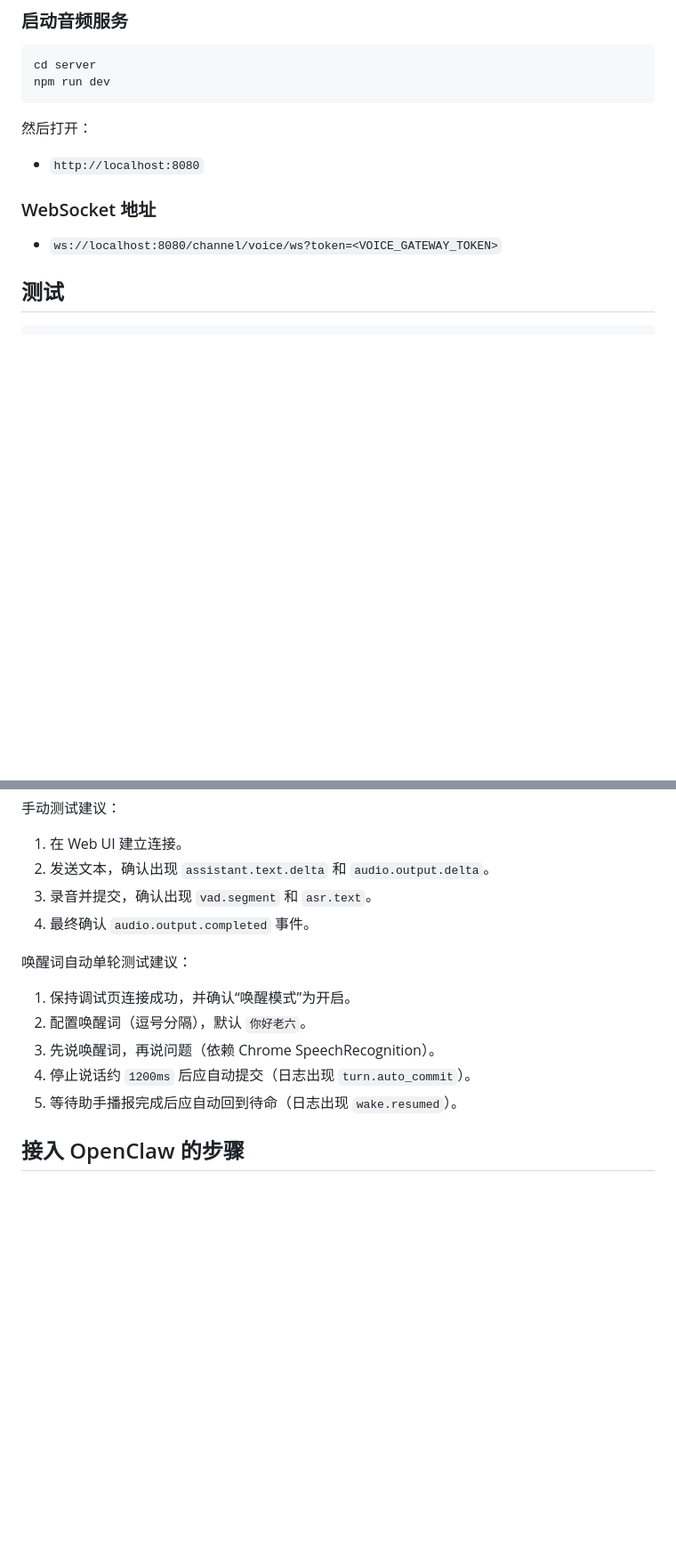
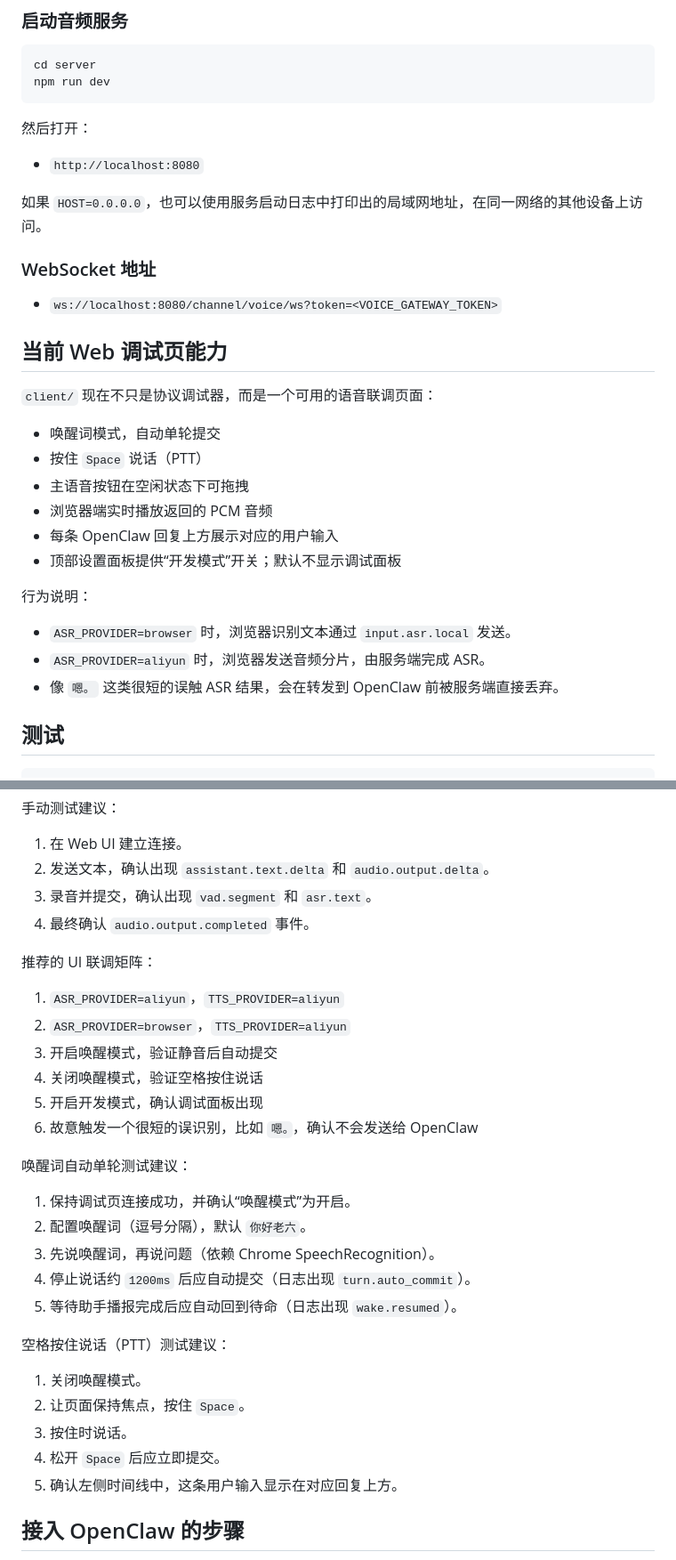
Before and after one commit to ideacco/openclaw-realtime-voice, a Markdown page: README.cn.md, 2 parts joined by grey strips. Shown at 89% size. GitHub-like rendering; blank space fills up the shorter version.

Commit message:
Update README for current voice debug workflow

```diff
--- a/README.cn.md
+++ b/README.cn.md
@@ -187,9 +190,28 @@ npm run dev
 
 - `http://localhost:8080`
 
+如果 `HOST=0.0.0.0`，也可以使用服务启动日志中打印出的局域网地址，在同一网络的其他设备上访问。
+
 ### WebSocket 地址
 
 - `ws://localhost:8080/channel/voice/ws?token=<VOICE_GATEWAY_TOKEN>`
+
+## 当前 Web 调试页能力
+
+`client/` 现在不只是协议调试器，而是一个可用的语音联调页面：
+
+- 唤醒词模式，自动单轮提交
+- 按住 `Space` 说话（PTT）
+- 主语音按钮在空闲状态下可拖拽
+- 浏览器端实时播放返回的 PCM 音频
+- 每条 OpenClaw 回复上方展示对应的用户输入
+- 顶部设置面板提供“开发模式”开关；默认不显示调试面板
+
+行为说明：
+
+- `ASR_PROVIDER=browser` 时，浏览器识别文本通过 `input.asr.local` 发送。
+- `ASR_PROVIDER=aliyun` 时，浏览器发送音频分片，由服务端完成 ASR。
+- 像 `嗯。` 这类很短的误触 ASR 结果，会在转发到 OpenClaw 前被服务端直接丢弃。
 
 ## 测试
 
@@ -207,6 +229,15 @@ npm run build
 3. 录音并提交，确认出现 `vad.segment` 和 `asr.text`。
 4. 最终确认 `audio.output.completed` 事件。
 
+推荐的 UI 联调矩阵：
+
+1. `ASR_PROVIDER=aliyun`，`TTS_PROVIDER=aliyun`
+2. `ASR_PROVIDER=browser`，`TTS_PROVIDER=aliyun`
+3. 开启唤醒模式，验证静音后自动提交
+4. 关闭唤醒模式，验证空格按住说话
+5. 开启开发模式，确认调试面板出现
+6. 故意触发一个很短的误识别，比如 `嗯。`，确认不会发送给 OpenClaw
+
 唤醒词自动单轮测试建议：
 
 1. 保持调试页连接成功，并确认“唤醒模式”为开启。
@@ -214,6 +245,14 @@ npm run build
 3. 先说唤醒词，再说问题（依赖 Chrome SpeechRecognition）。
 4. 停止说话约 `1200ms` 后应自动提交（日志出现 `turn.auto_commit`）。
 5. 等待助手播报完成后应自动回到待命（日志出现 `wake.resumed`）。
+
+空格按住说话（PTT）测试建议：
+
+1. 关闭唤醒模式。
+2. 让页面保持焦点，按住 `Space`。
+3. 按住时说话。
+4. 松开 `Space` 后应立即提交。
+5. 确认左侧时间线中，这条用户输入显示在对应回复上方。
 
 ## 接入 OpenClaw 的步骤
 
```
Also changed, not shown: other parts of README.cn.md (+6 -1 lines), README.md (+42 -1 lines).
